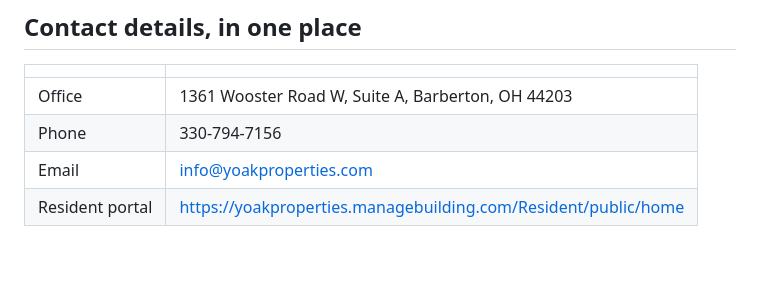
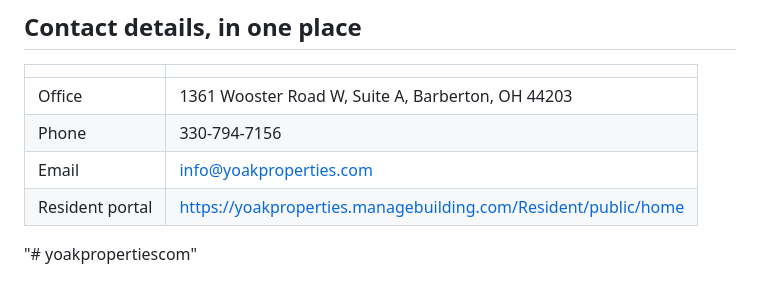
Before and after one commit to eganfamily12-stack/yoakproperties, a Markdown page: README.md, the part around the change. Drawn GitHub-style; blank space fills up the shorter version.

```diff
--- a/README.md
+++ b/README.md
@@ -336,3 +336,4 @@ right in a screenshot but were not a working website. For the record:
 | Phone | 330-794-7156 |
 | Email | info@yoakproperties.com |
 | Resident portal | https://yoakproperties.managebuilding.com/Resident/public/home |
+"# yoakpropertiescom"
```
